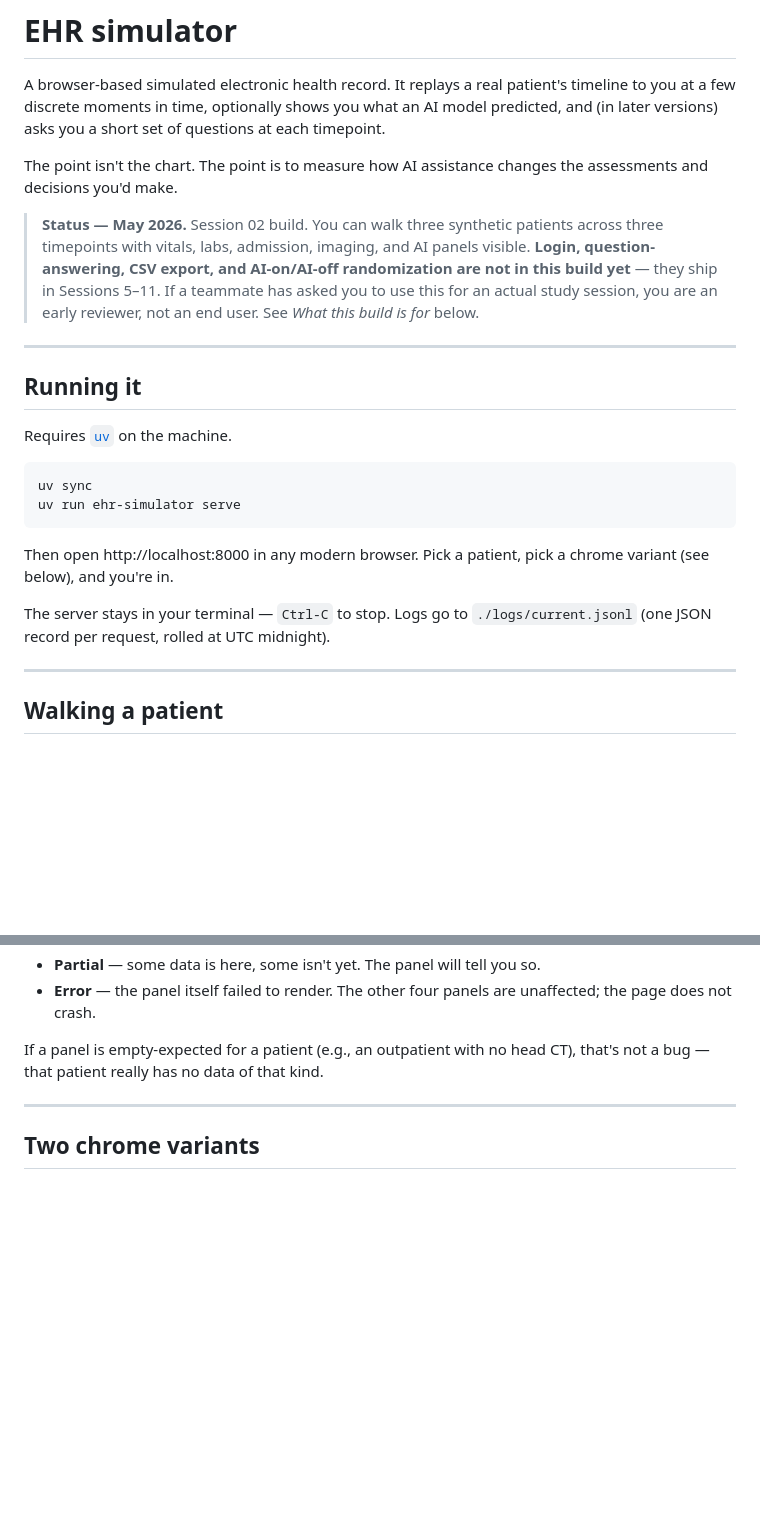
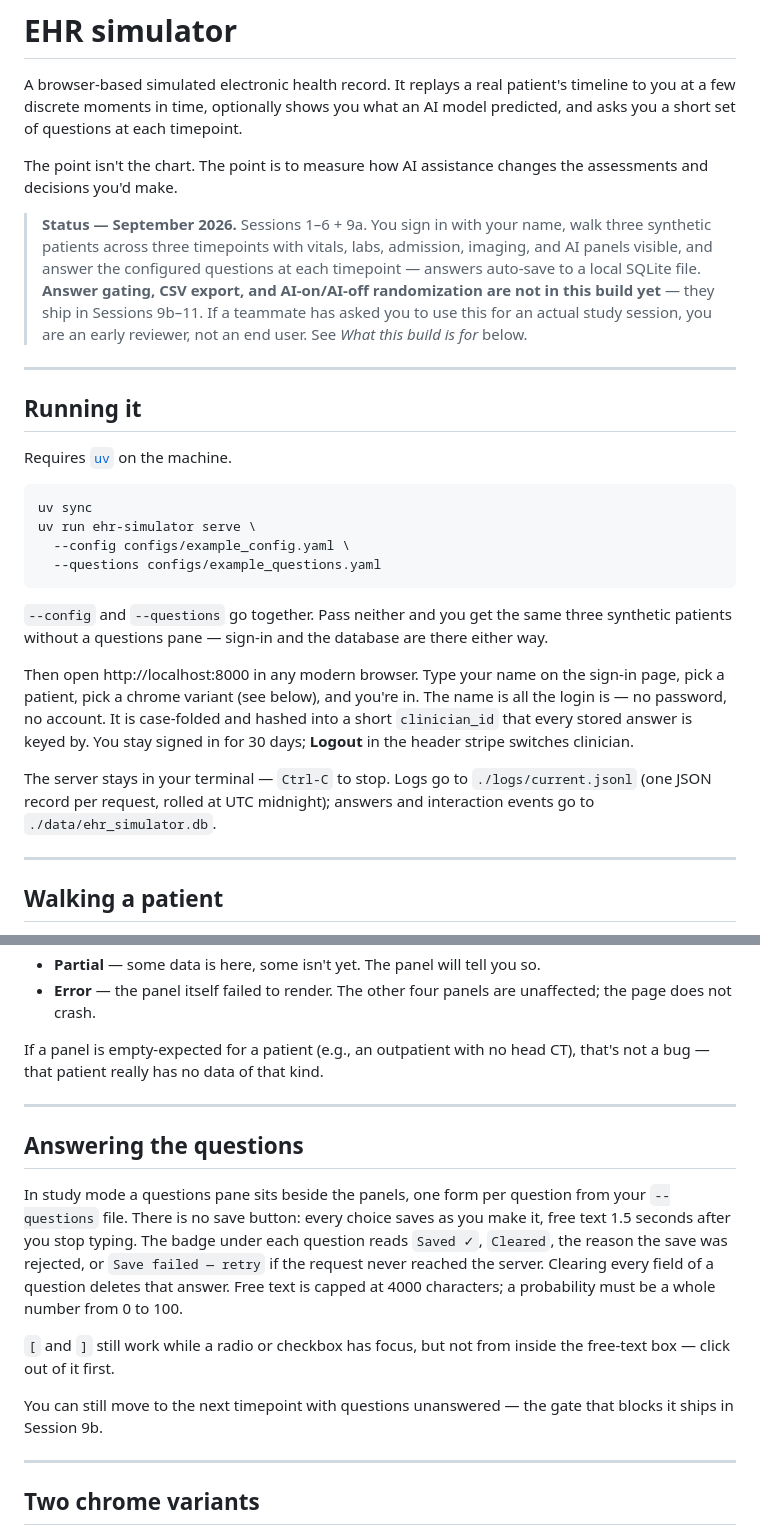
Before and after one commit to JulianKlug/ehr_simulator, a Markdown page: README.md, 2 parts joined by grey strips. GitHub-like rendering; blank space fills up the shorter version.

````diff
--- a/README.md
+++ b/README.md
@@ -2,18 +2,19 @@
 
 A browser-based simulated electronic health record. It replays a real patient's
 timeline to you at a few discrete moments in time, optionally shows you what an
-AI model predicted, and (in later versions) asks you a short set of questions
-at each timepoint.
+AI model predicted, and asks you a short set of questions at each timepoint.
 
 The point isn't the chart. The point is to measure how AI assistance changes
 the assessments and decisions you'd make.
 
-> **Status — May 2026.** Session 02 build. You can walk three synthetic patients
-> across three timepoints with vitals, labs, admission, imaging, and AI panels
-> visible. **Login, question-answering, CSV export, and AI-on/AI-off
-> randomization are not in this build yet** — they ship in Sessions 5–11.
-> If a teammate has asked you to use this for an actual study session, you
-> are an early reviewer, not an end user. See *What this build is for* below.
+> **Status — September 2026.** Sessions 1–6 + 9a. You sign in with your name,
+> walk three synthetic patients across three timepoints with vitals, labs,
+> admission, imaging, and AI panels visible, and answer the configured
+> questions at each timepoint — answers auto-save to a local SQLite file.
+> **Answer gating, CSV export, and AI-on/AI-off randomization are not in this
+> build yet** — they ship in Sessions 9b–11. If a teammate has asked you to use
+> this for an actual study session, you are an early reviewer, not an end user.
+> See *What this build is for* below.
 
 ---
 
@@ -23,14 +24,24 @@ Requires [`uv`](https://docs.astral.sh/uv/) on the machine.
 
 ```bash
 uv sync
-uv run ehr-simulator serve
+uv run ehr-simulator serve \
+  --config configs/example_config.yaml \
+  --questions configs/example_questions.yaml
 ```
 
-Then open http://localhost:8000 in any modern browser. Pick a patient, pick a
-chrome variant (see below), and you're in.
+`--config` and `--questions` go together. Pass neither and you get the same
+three synthetic patients without a questions pane — sign-in and the database
+are there either way.
+
+Then open http://localhost:8000 in any modern browser. Type your name on the
+sign-in page, pick a patient, pick a chrome variant (see below), and you're in.
+The name is all the login is — no password, no account. It is case-folded and
+hashed into a short `clinician_id` that every stored answer is keyed by. You
+stay signed in for 30 days; **Logout** in the header stripe switches clinician.
 
 The server stays in your terminal — `Ctrl-C` to stop. Logs go to
-`./logs/current.jsonl` (one JSON record per request, rolled at UTC midnight).
+`./logs/current.jsonl` (one JSON record per request, rolled at UTC midnight);
+answers and interaction events go to `./data/ehr_simulator.db`.
 
 ---
 
@@ -89,6 +100,24 @@ CT), that's not a bug — that patient really has no data of that kind.
 
 ---
 
+## Answering the questions
+
+In study mode a questions pane sits beside the panels, one form per question
+from your `--questions` file. There is no save button: every choice saves as
+you make it, free text 1.5 seconds after you stop typing. The badge under each
+question reads `Saved ✓`, `Cleared`, the reason the save was rejected, or
+`Save failed — retry` if the request never reached the server. Clearing every
+field of a question deletes that answer. Free text is capped at 4000
+characters; a probability must be a whole number from 0 to 100.
+
+`[` and `]` still work while a radio or checkbox has focus, but not from
+inside the free-text box — click out of it first.
+
+You can still move to the next timepoint with questions unanswered — the gate
+that blocks it ships in Session 9b.
+
+---
+
 ## Two chrome variants
 
 The same data, two different layouts. Pick whichever feels more natural —
````
Also changed, not shown: other parts of README.md (+21 -13 lines), CLAUDE.md (+16 -9 lines), TODOS.md (+1 -1 lines).
